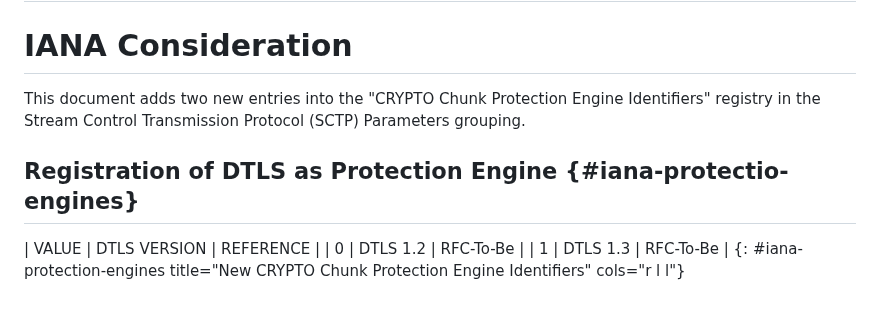
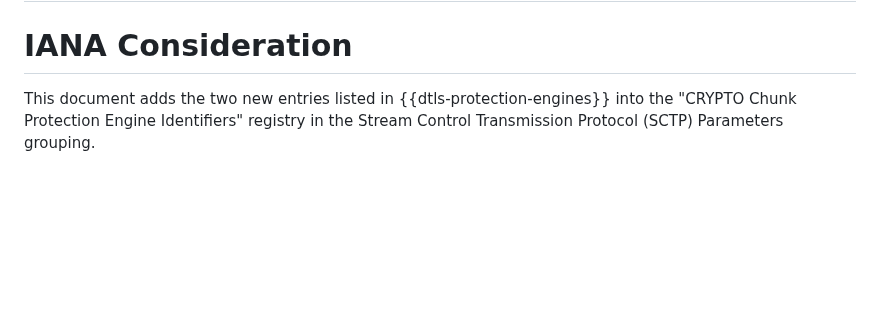
Before and after one commit to gloinul/draft-westerlund-tsvwg-sctp-crypto-dtls, a Markdown page: draft-westerlund-tsvwg-sctp-crypto-dtls.md, the part around the change. Rendered like a GitHub page; blank space fills up the shorter version.

Commit message:
IANA section

```diff
--- a/draft-westerlund-tsvwg-sctp-crypto-dtls.md
+++ b/draft-westerlund-tsvwg-sctp-crypto-dtls.md
@@ -772,13 +772,7 @@ The updates in Section 13 {{RFC9147}} SHALL be followed for DTLS 1.2.
 
 # IANA Consideration
 
-This document adds two new entries into the "CRYPTO Chunk Protection
+This document adds the two new entries listed in
+{{dtls-protection-engines}} into the "CRYPTO Chunk Protection
 Engine Identifiers" registry in the Stream Control Transmission
 Protocol (SCTP) Parameters grouping.
-
-## Registration of DTLS as Protection Engine {#iana-protectio-engines}
-
-| VALUE | DTLS VERSION | REFERENCE |
-| 0 | DTLS 1.2 | RFC-To-Be |
-| 1 | DTLS 1.3 | RFC-To-Be |
-{: #iana-protection-engines title="New CRYPTO Chunk Protection Engine Identifiers" cols="r l l"}
```
